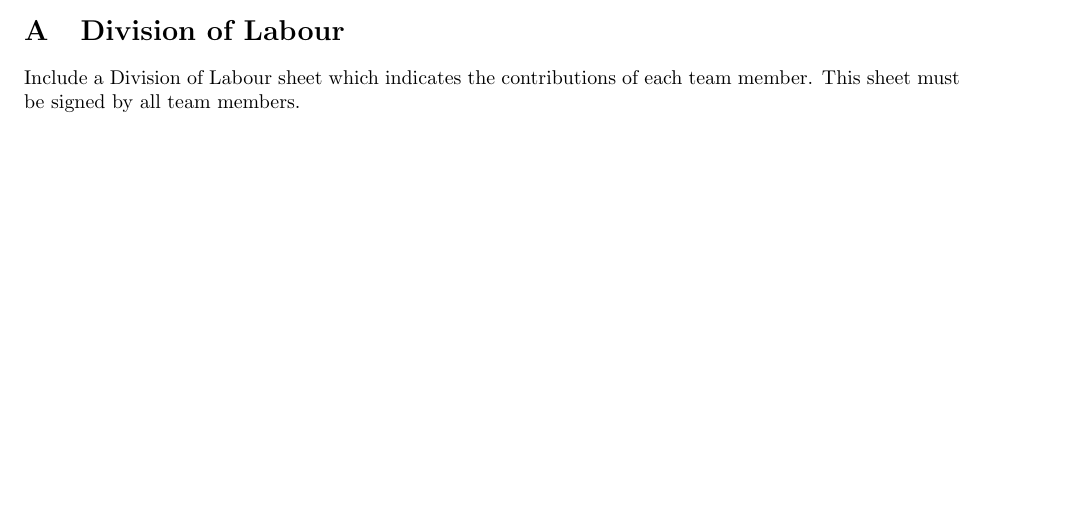
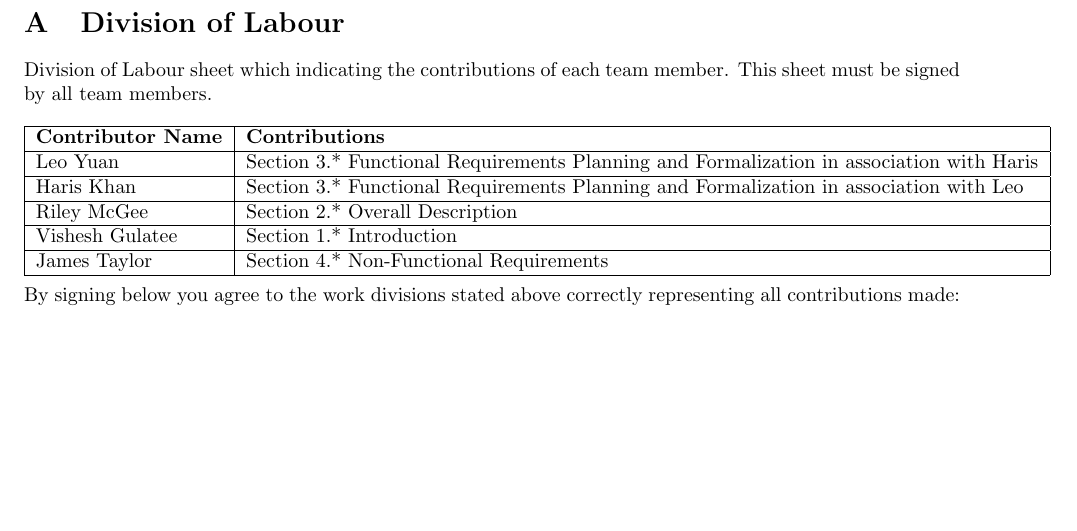
Before and after one commit to mcgeer/Climatar, a LaTeX document (Deliverable 1/SRS.tex): part of page 12 of 13 before the commit and part of page 13 of 14 after it, cut so that both start at the same text. Compiled offline with pdfLaTeX; a missing bibliography style is replaced by a similar one.

Commit message:
Contribs

```diff
--- a/Deliverable 1/SRS.tex
+++ b/Deliverable 1/SRS.tex
@@ -805,7 +805,30 @@ n.a
 \section{Division of Labour}
 \label{sec:division_of_labour}
 % Begin Section
-Include a Division of Labour sheet which indicates the contributions of each team member. This sheet must be signed by all team members.
+Division of Labour sheet which indicating the contributions of each team member. This sheet must be signed by all team members.
+\\
+\\
+\begin{tabular}{ | l | l | }
+\hline
+	\textbf{Contributor Name} & \textbf{Contributions}  \\
+  	\hline
+  	Leo Yuan & Section 3.* Functional Requirements Planning and Formalization in association with Haris\\ 		\hline
+  	Haris Khan & Section 3.* Functional Requirements Planning and Formalization in association with Leo \\
+  	\hline
+  	Riley McGee & Section 2.* Overall Description
+  	\\
+  	\hline
+  	Vishesh Gulatee & Section 1.* Introduction
+  	\\
+  	\hline
+  	James Taylor & Section 4.* Non-Functional Requirements
+  	\\
+  	\hline
+\end{tabular}
+\\
+\\
+By signing below you agree to the work divisions stated above correctly representing all contributions made:
+
 % End Section
 \nocite{MDes}
 \nocite{CAQ}
```
Also changed, not shown: Deliverable 1/SRS.pdf, Deliverable 1/SRS.tex (2 more changed lines).
